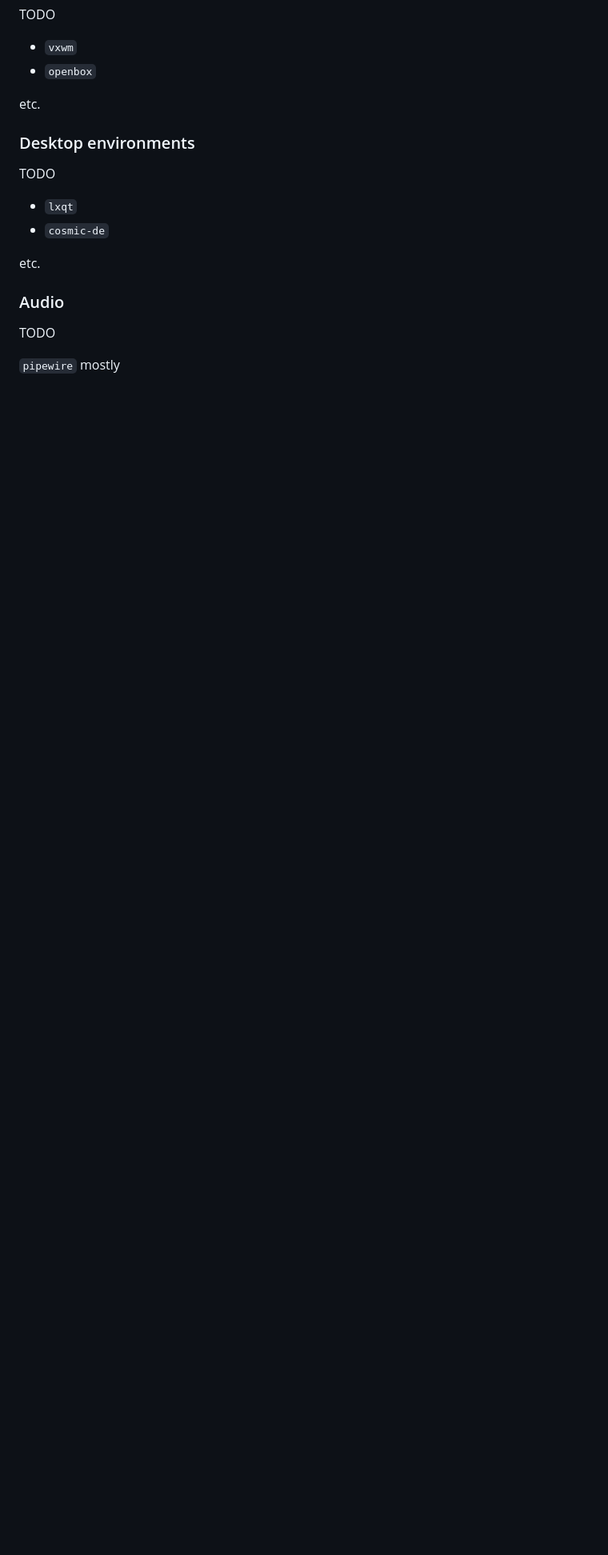
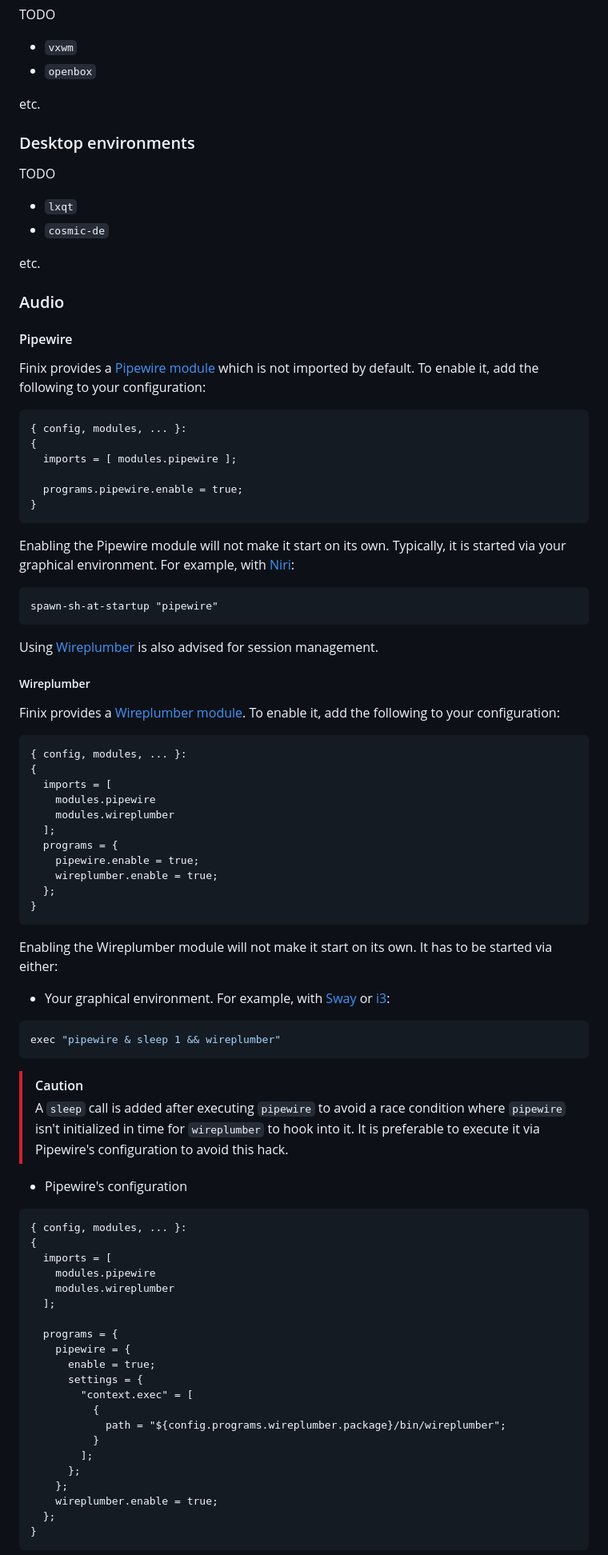
Before and after one commit to finix-community/finix, a Markdown page: docs/manual/configuring.md, the part around one of its changes. Shown at 80% size. Rendered like a GitHub page; blank space fills up the shorter version.

Commit message:
docs: add audio section in manual

````diff
--- a/docs/manual/configuring.md
+++ b/docs/manual/configuring.md
@@ -569,6 +569,79 @@ etc.
 
 ### Audio
 
-TODO
+#### Pipewire
 
-`pipewire` mostly
+Finix provides a [Pipewire module](https://github.com/finix-community/finix/blob/main/modules/programs/pipewire/default.nix) which is not imported by default. To enable it, add the following to your configuration:
+
+```nix
+{ config, modules, ... }:
+{
+  imports = [ modules.pipewire ];
+
+  programs.pipewire.enable = true;
+}
+```
+
+Enabling the Pipewire module will not make it start on its own. Typically, it is started via your graphical environment. For example, with [Niri](https://github.com/niri-wm/niri):
+
+```kdl
+spawn-sh-at-startup "pipewire"
+```
+
+Using [Wireplumber](#Wireplumber) is also advised for session management.
+
+##### Wireplumber
+Finix provides a [Wireplumber module](https://github.com/finix-community/finix/blob/main/modules/programs/wireplumber). To enable it, add the following to your configuration:
+
+```nix
+{ config, modules, ... }:
+{
+  imports = [
+    modules.pipewire
+    modules.wireplumber
+  ];
+  programs = {
+    pipewire.enable = true;
+    wireplumber.enable = true;
+  };
+}
+```
+
+Enabling the Wireplumber module will not make it start on its own. It has to be started via either:
+
+- Your graphical environment. For example, with [Sway](https://github.com/swaywm/sway) or [i3](https://github.com/i3/i3):
+
+```ini
+exec "pipewire & sleep 1 && wireplumber"
+```
+
+> [!Caution]
+> A `sleep` call is added after executing `pipewire` to avoid a race condition where `pipewire` isn't initialized in time for `wireplumber` to hook into it. It is preferable to execute it via Pipewire's configuration to avoid this hack.
+
+- Pipewire's configuration
+
+```nix
+{ config, modules, ... }:
+{
+  imports = [
+    modules.pipewire
+    modules.wireplumber
+  ];
+
+  programs = {
+    pipewire = {
+      enable = true;
+      settings = {
+        "context.exec" = [
+          {
+            path = "${config.programs.wireplumber.package}/bin/wireplumber";
+          }
+        ];
+      };
+    };
+    wireplumber.enable = true;
+  };
+}
+```
+
+
````
Also changed, not shown: other parts of docs/manual/configuring.md (+51 -0 lines).
